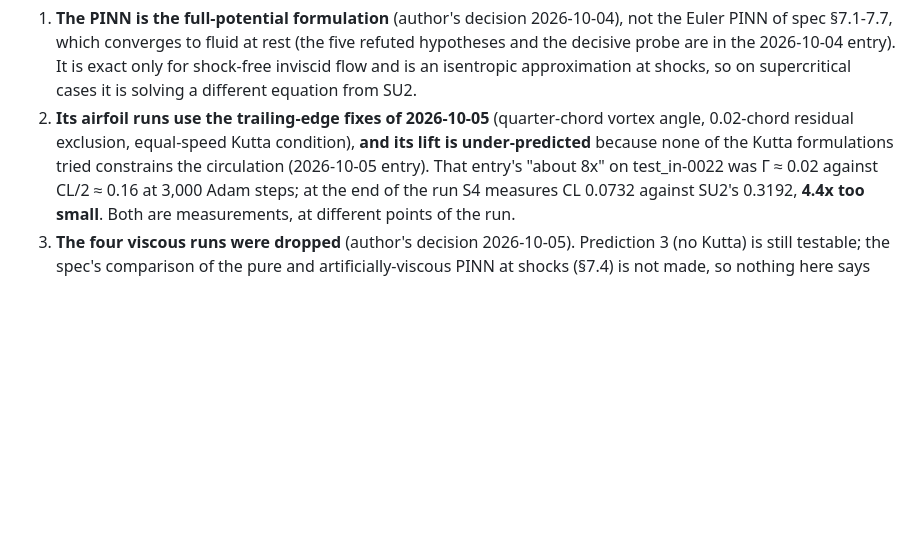
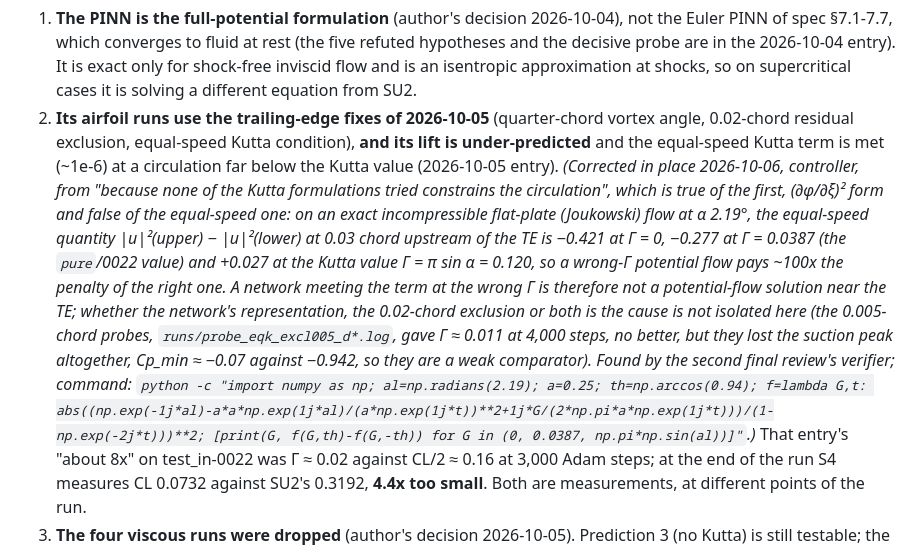
Before and after one commit to emarinhoss/airfoil-pinn-no, a Markdown page: docs/findings.md, the part around the change. GitHub-like rendering; blank space fills up the shorter version.

Commit message:
Findings: the equal-speed Kutta term does pin the circulation of a potential flow
"None of the Kutta formulations tried constrains the circulation" was true of the first, (dphi/dxi)^2
form and false of the equal-speed one. The second final review's verifier showed it on an exact
flat-plate flow, reproduced here with a one-line command: a wrong-Gamma potential flow pays ~100x the
penalty of the right one. So the network meets the term at the wrong Gamma because its near-TE field
is not a potential-flow solution, and that cause is not isolated from the 0.02-chord exclusion.

Co-Authored-By: Claude Opus 5.5 (1M context) <noreply@anthropic.com>

```diff
--- a/docs/findings.md
+++ b/docs/findings.md
@@ -677,7 +677,19 @@ figure below is read from those files; the per-case figures come from `scores.js
    from SU2.
 2. **Its airfoil runs use the trailing-edge fixes of 2026-10-05** (quarter-chord vortex angle,
    0.02-chord residual exclusion, equal-speed Kutta condition), **and its lift is under-predicted**
-   because none of the Kutta formulations tried constrains the circulation (2026-10-05 entry). That
+   and the equal-speed Kutta term is met (~1e-6) at a circulation far below the Kutta value
+   (2026-10-05 entry). *(Corrected in place 2026-10-06, controller, from "because none of the Kutta
+   formulations tried constrains the circulation", which is true of the first, (∂φ/∂ξ)² form and false
+   of the equal-speed one: on an exact incompressible flat-plate (Joukowski) flow at α 2.19°, the
+   equal-speed quantity |u|²(upper) − |u|²(lower) at 0.03 chord upstream of the TE is −0.421 at Γ = 0,
+   −0.277 at Γ = 0.0387 (the `pure`/0022 value) and +0.027 at the Kutta value Γ = π sin α = 0.120, so a
+   wrong-Γ potential flow pays ~100x the penalty of the right one. A network meeting the term at the
+   wrong Γ is therefore not a potential-flow solution near the TE; whether the network's
+   representation, the 0.02-chord exclusion or both is the cause is not isolated here (the 0.005-chord
+   probes, `runs/probe_eqk_excl005_d*.log`, gave Γ ≈ 0.011 at 4,000 steps, no better, but they lost the
+   suction peak altogether, Cp_min ≈ −0.07 against −0.942, so they are a weak comparator). Found by the second final
+   review's verifier; command:
+   `python -c "import numpy as np; al=np.radians(2.19); a=0.25; th=np.arccos(0.94); f=lambda G,t: abs((np.exp(-1j*al)-a*a*np.exp(1j*al)/(a*np.exp(1j*t))**2+1j*G/(2*np.pi*a*np.exp(1j*t)))/(1-np.exp(-2j*t)))**2; [print(G, f(G,th)-f(G,-th)) for G in (0, 0.0387, np.pi*np.sin(al))]"`.)* That
    entry's "about 8x" on test_in-0022 was Γ ≈ 0.02 against CL/2 ≈ 0.16 at 3,000 Adam steps; at the end
    of the run S4 measures CL 0.0732 against SU2's 0.3192, **4.4x too small**. Both are measurements,
    at different points of the run.
```
